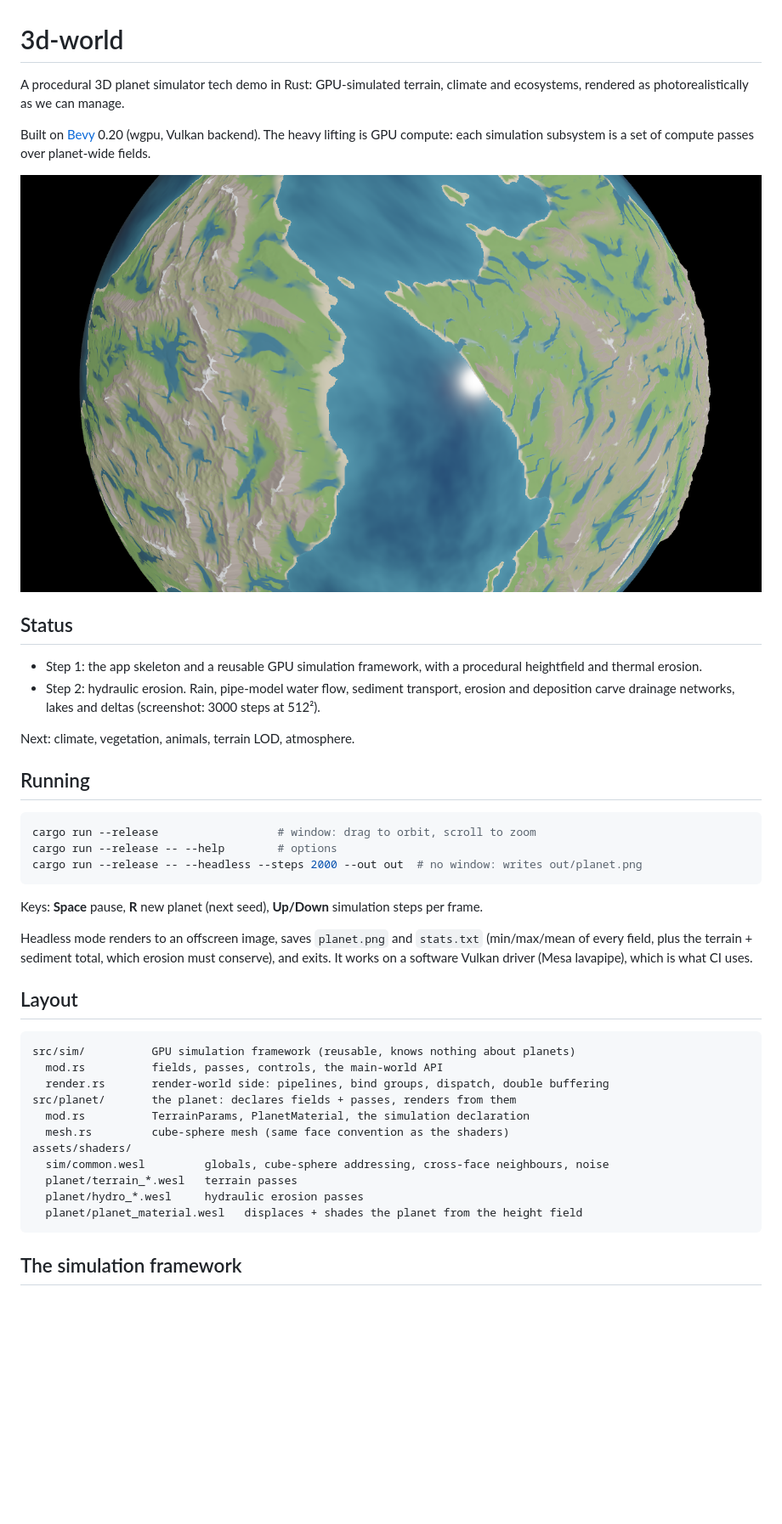
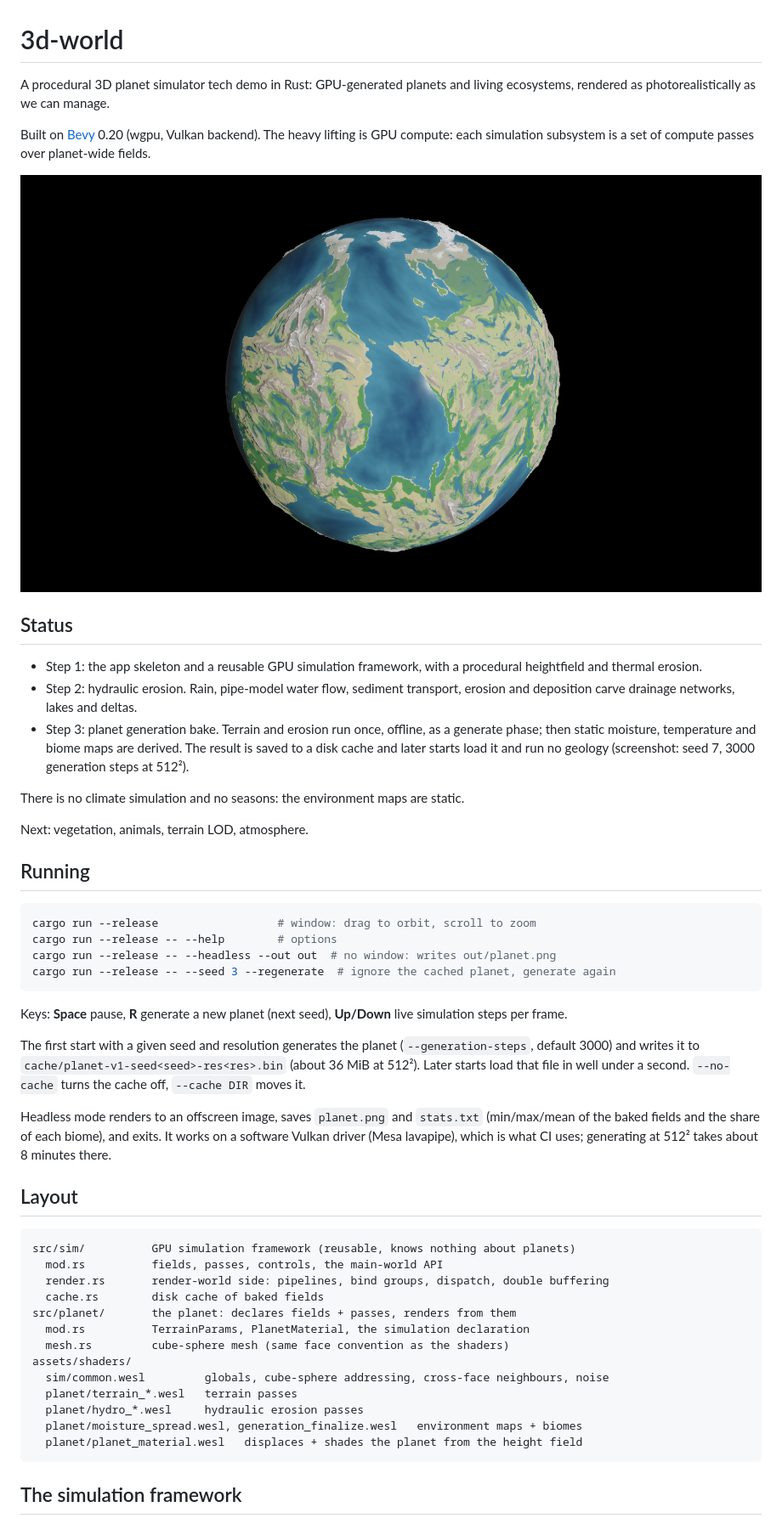
Before and after one commit to bagobor/3d-world, a Markdown page: README.md, the part around one of its changes. Shown at 85% size. Drawn GitHub-style; pictures changed too: docs/planet.png; blank space fills up the shorter version.

````diff
--- a/README.md
+++ b/README.md
@@ -1,6 +1,6 @@
 # 3d-world
 
-A procedural 3D planet simulator tech demo in Rust: GPU-simulated terrain, climate and
+A procedural 3D planet simulator tech demo in Rust: GPU-generated planets and living
 ecosystems, rendered as photorealistically as we can manage.
 
 Built on [Bevy](https://bevy.org) 0.20 (wgpu, Vulkan backend). The heavy lifting is GPU
@@ -13,22 +13,36 @@ compute: each simulation subsystem is a set of compute passes over planet-wide f
 - Step 1: the app skeleton and a reusable GPU simulation framework, with a procedural
   heightfield and thermal erosion.
 - Step 2: hydraulic erosion. Rain, pipe-model water flow, sediment transport, erosion and
-  deposition carve drainage networks, lakes and deltas (screenshot: 3000 steps at 512²).
+  deposition carve drainage networks, lakes and deltas.
+- Step 3: planet generation bake. Terrain and erosion run once, offline, as a generate
+  phase; then static moisture, temperature and biome maps are derived. The result is saved
+  to a disk cache and later starts load it and run no geology (screenshot: seed 7, 3000
+  generation steps at 512²).
 
-Next: climate, vegetation, animals, terrain LOD, atmosphere.
+There is no climate simulation and no seasons: the environment maps are static.
+
+Next: vegetation, animals, terrain LOD, atmosphere.
 
 ## Running
 
 ```sh
 cargo run --release                  # window: drag to orbit, scroll to zoom
 cargo run --release -- --help        # options
-cargo run --release -- --headless --steps 2000 --out out  # no window: writes out/planet.png
+cargo run --release -- --headless --out out  # no window: writes out/planet.png
+cargo run --release -- --seed 3 --regenerate  # ignore the cached planet, generate again
 ```
 
-Keys: **Space** pause, **R** new planet (next seed), **Up/Down** simulation steps per frame.
+Keys: **Space** pause, **R** generate a new planet (next seed), **Up/Down** live simulation
+steps per frame.
+
+The first start with a given seed and resolution generates the planet
+(`--generation-steps`, default 3000) and writes it to `cache/planet-v1-seed<seed>-res<res>.bin`
+(about 36 MiB at 512²). Later starts load that file in well under a second. `--no-cache`
+turns the cache off, `--cache DIR` moves it.
 
 Headless mode renders to an offscreen image, saves `planet.png` and `stats.txt` (min/max/mean
-of every field, plus the terrain + sediment total, which erosion must conserve), and exits. It works on a software Vulkan driver (Mesa lavapipe), which is what CI uses.
+of the baked fields and the share of each biome), and exits. It works on a software Vulkan
+driver (Mesa lavapipe), which is what CI uses; generating at 512² takes about 8 minutes there.
 
 ## Layout
 
@@ -36,6 +50,7 @@ of every field, plus the terrain + sediment total, which erosion must conserve),
 src/sim/          GPU simulation framework (reusable, knows nothing about planets)
   mod.rs          fields, passes, controls, the main-world API
   render.rs       render-world side: pipelines, bind groups, dispatch, double buffering
+  cache.rs        disk cache of baked fields
 src/planet/       the planet: declares fields + passes, renders from them
   mod.rs          TerrainParams, PlanetMaterial, the simulation declaration
   mesh.rs         cube-sphere mesh (same face convention as the shaders)
@@ -43,6 +58,7 @@ assets/shaders/
   sim/common.wesl         globals, cube-sphere addressing, cross-face neighbours, noise
   planet/terrain_*.wesl   terrain passes
   planet/hydro_*.wesl     hydraulic erosion passes
+  planet/moisture_spread.wesl, generation_finalize.wesl   environment maps + biomes
   planet/planet_material.wesl   displaces + shades the planet from the height field
 ```
 
````
Also changed, not shown: other parts of README.md (+29 -4 lines), 13 other files.
